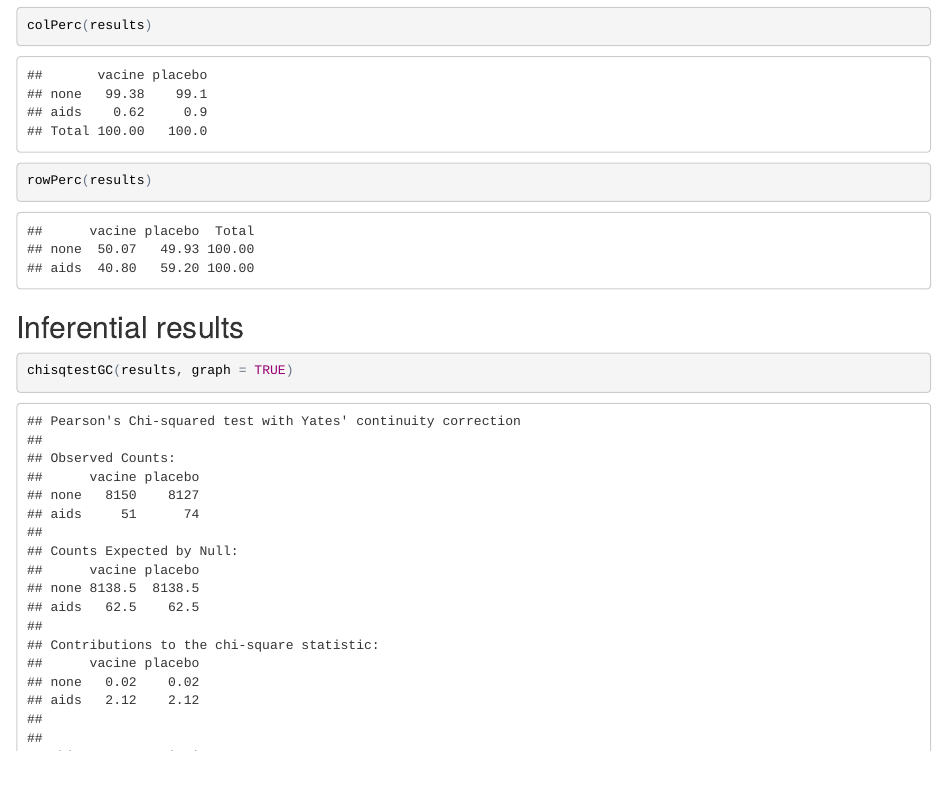
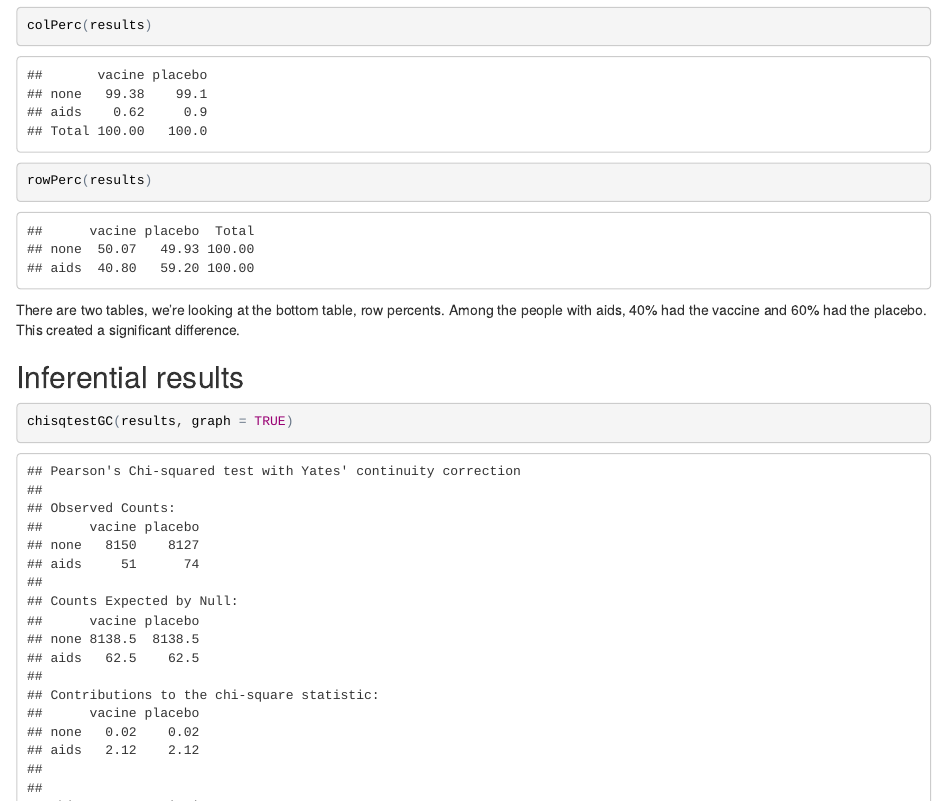
Before and after one commit to tthompson53/RV144-aids-trial-DAR, an R Markdown document (RV144.rmd): the page in a window 1100 px wide, from 1980 px down. The pictures show the output file RV144.html that the author committed with the source, opened offline.

Commit message:
numerical results

````diff
--- a/RV144.rmd
+++ b/RV144.rmd
@@ -65,6 +65,7 @@ colPerc(results)
 rowPerc(results)
 ```
 
+There are two tables, we're looking at the bottom table, row percents. Among the people with aids, 40% had the vaccine and 60% had the placebo. This created a significant difference.
 
 
 ## Inferential results
````
Also changed, not shown: RV144.html.
